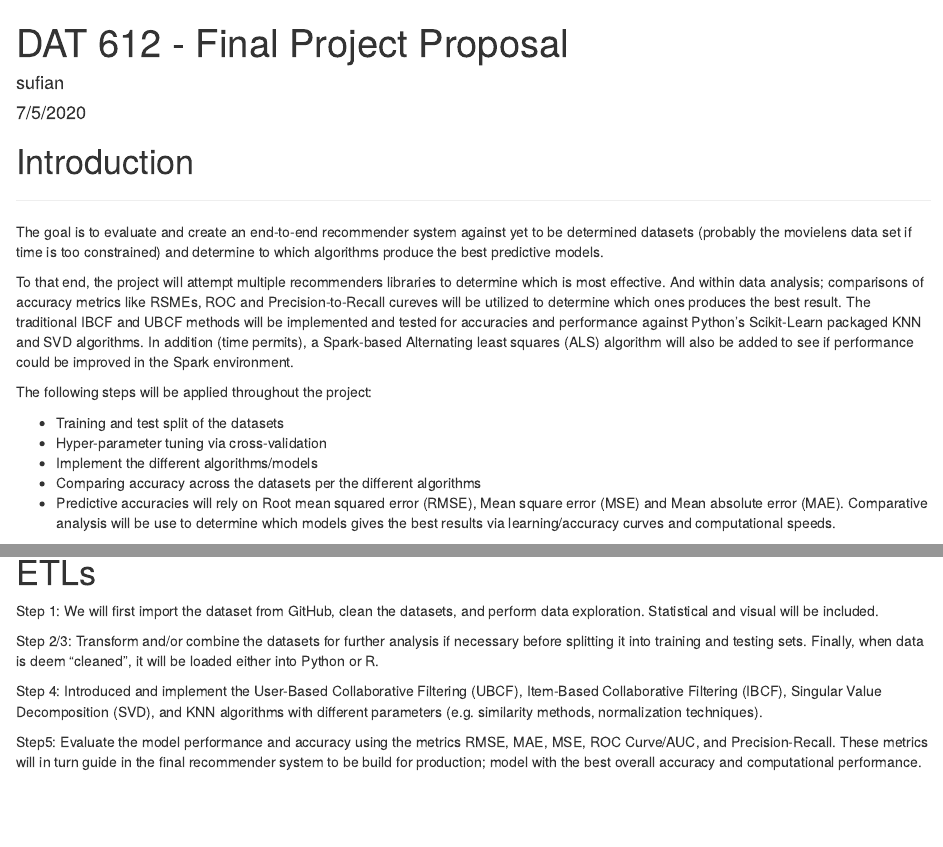
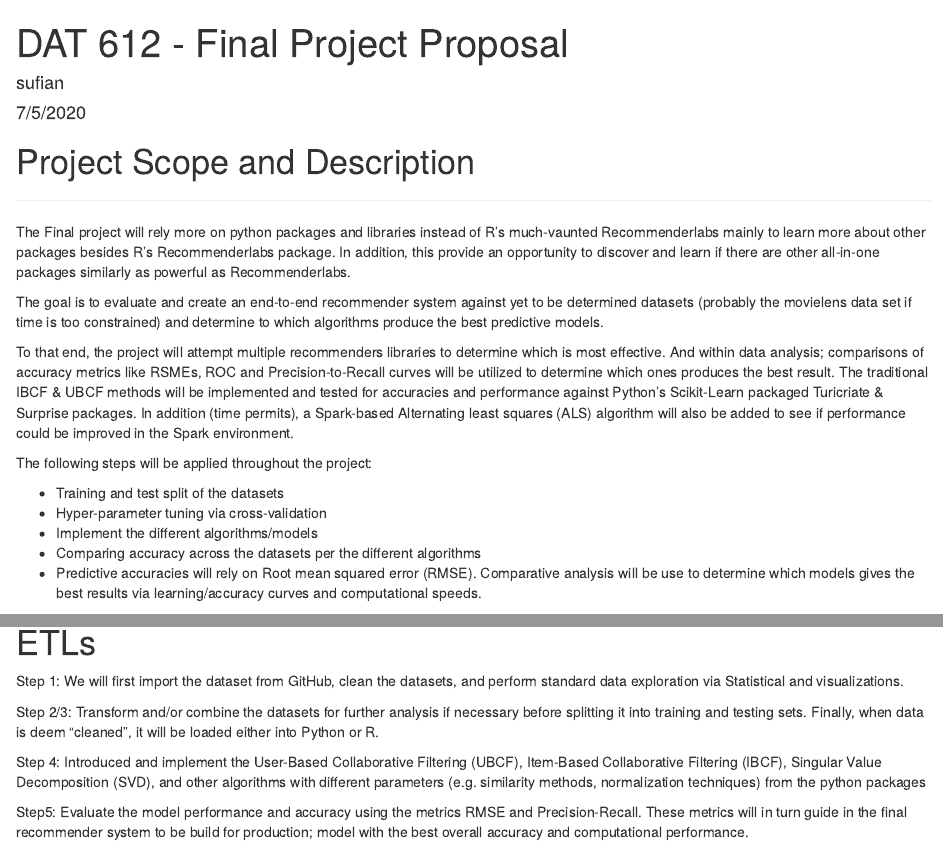
Before and after one commit to ssufian/DAT-612, an R Markdown document (Projects/DAT 612 - Final Project Proposal.Rmd): the page in a window 1100 px wide, from its top, and a second part further down, joined at a grey line. Rendered offline with R 4.5, knitr and Pandoc, with nearby package versions.

Commit message:
Add files via upload

```diff
--- a/Projects/DAT 612 - Final Project Proposal.Rmd
+++ b/Projects/DAT 612 - Final Project Proposal.Rmd
@@ -5,15 +5,17 @@ date: "7/5/2020"
 output: html_document
 ---
 
-# Introduction
+# Project Scope and Description
 
 ------------------------------------------------------------------------------------------------------------------
 
 \clearpage
 
+The Final project will rely more on python packages and libraries instead of R's much-vaunted Recommenderlabs mainly to learn more about other packages besides R's Recommenderlabs package. In addition, this provide an opportunity to discover and learn if there are other all-in-one packages similarly as powerful as Recommenderlabs.
+
 The goal is to evaluate and create an end-to-end recommender system against yet to be determined datasets (probably the movielens data set if time is too constrained) and determine to which algorithms produce the best predictive models.
 
-To that end, the project will attempt multiple recommenders libraries to determine which is most effective. And within data analysis; comparisons of accuracy metrics like RSMEs, ROC and Precision-to-Recall cureves will be utilized to determine which ones produces the best result.  The traditional IBCF and UBCF methods will be implemented and tested for accuracies and performance against Python’s Scikit-Learn packaged KNN and SVD algorithms. In addition (time permits), a Spark-based Alternating least squares (ALS) algorithm will also be added to see if performance could be improved in the Spark environment.
+To that end, the project will attempt multiple recommenders libraries to determine which is most effective. And within data analysis; comparisons of accuracy metrics like RSMEs, ROC and Precision-to-Recall curves will be utilized to determine which ones produces the best result.  The traditional IBCF & UBCF methods will be implemented and tested for accuracies and performance against Python’s Scikit-Learn packaged Turicriate & Surprise packages. In addition (time permits), a Spark-based Alternating least squares (ALS) algorithm will also be added to see if performance could be improved in the Spark environment.
 
 The following steps will be applied throughout the project:
 
@@ -21,7 +23,7 @@ The following steps will be applied throughout the project:
 - Hyper-parameter tuning via cross-validation
 - Implement the different algorithms/models
 - Comparing accuracy across the datasets per the different algorithms
-- Predictive accuracies will rely on Root mean squared error (RMSE), Mean square error (MSE) and Mean absolute error (MAE). Comparative analysis will be use to determine which models gives the best results via learning/accuracy curves and computational speeds.
+- Predictive accuracies will rely on Root mean squared error (RMSE). Comparative analysis will be use to determine which models gives the best results via learning/accuracy curves and computational speeds.
 
 ------------------------------------------------------------------------------------------------------------------
 
@@ -35,13 +37,13 @@ The following steps will be applied throughout the project:
 
 # ETLs
 
-Step 1: We will first import the dataset from GitHub, clean the datasets, and perform data exploration. Statistical and visual will be included.
+Step 1: We will first import the dataset from GitHub, clean the datasets, and perform standard data exploration via Statistical and visualizations.
 
 Step 2/3: Transform and/or combine the datasets for further analysis if necessary before splitting it into training and testing sets. Finally, when data is deem "cleaned", it will be loaded either into Python or R.
 
-Step 4: Introduced and implement the User-Based Collaborative Filtering (UBCF), Item-Based Collaborative Filtering (IBCF), Singular Value Decomposition (SVD), and KNN algorithms with different parameters (e.g. similarity methods, normalization techniques).
+Step 4: Introduced and implement the User-Based Collaborative Filtering (UBCF), Item-Based Collaborative Filtering (IBCF), Singular Value Decomposition (SVD), and other algorithms with different parameters (e.g. similarity methods, normalization techniques) from the python packages
 
-Step5: Evaluate the model performance and accuracy using the metrics RMSE, MAE, MSE, ROC Curve/AUC, and Precision-Recall.  These metrics will in turn guide in the final recommender system to be build for production; model with the best overall accuracy and computational performance.
+Step5: Evaluate the model performance and accuracy using the metrics RMSE and Precision-Recall.  These metrics will in turn guide in the final recommender system to be build for production; model with the best overall accuracy and computational performance.
 
 ------------------------------------------------------------------------------------------------------------------
 
```
